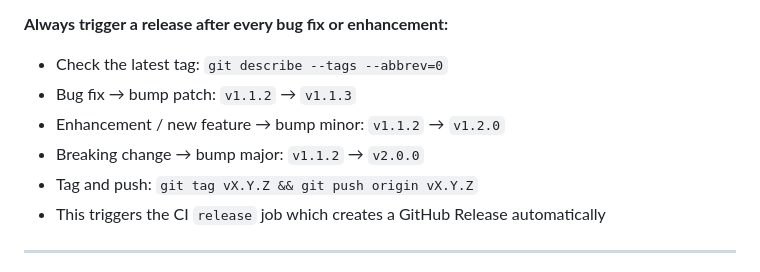
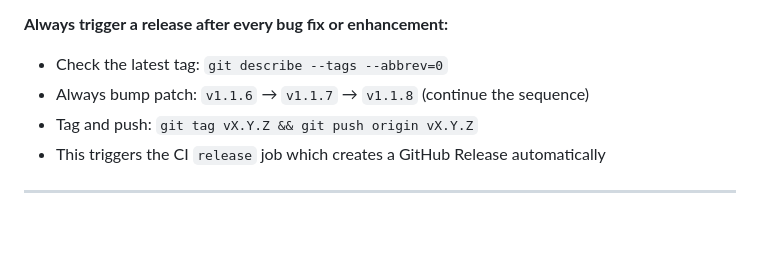
Before and after one commit to okdii/opspilot, a Markdown page: CLAUDE.md, the part around the change. GitHub-like rendering; blank space fills up the shorter version.

Commit message:
docs: simplify release versioning — always bump patch in sequence

```diff
--- a/CLAUDE.md
+++ b/CLAUDE.md
@@ -79,9 +79,7 @@ The moment a task or phase is **done and verified working as expected** (smoke t
 
 **Always trigger a release after every bug fix or enhancement:**
 - Check the latest tag: `git describe --tags --abbrev=0`
-- Bug fix → bump patch: `v1.1.2` → `v1.1.3`
-- Enhancement / new feature → bump minor: `v1.1.2` → `v1.2.0`
-- Breaking change → bump major: `v1.1.2` → `v2.0.0`
+- Always bump patch: `v1.1.6` → `v1.1.7` → `v1.1.8` (continue the sequence)
 - Tag and push: `git tag vX.Y.Z && git push origin vX.Y.Z`
 - This triggers the CI `release` job which creates a GitHub Release automatically
 
```
